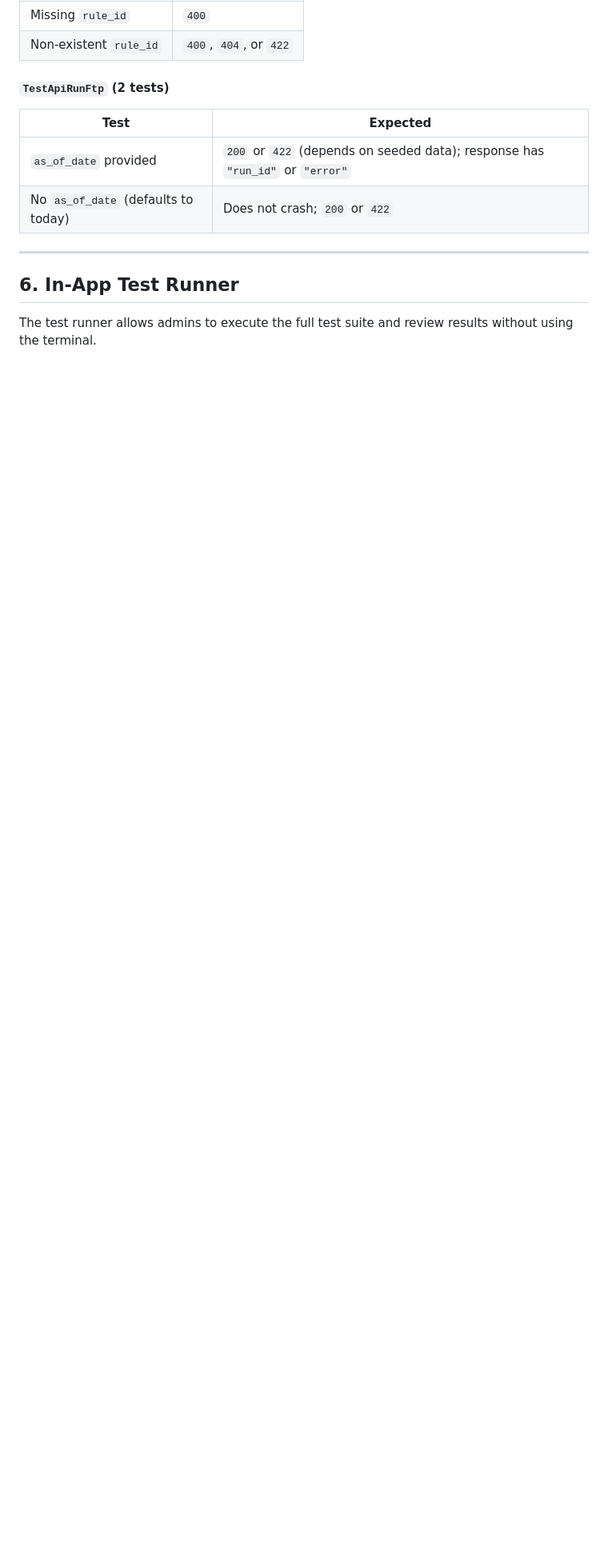
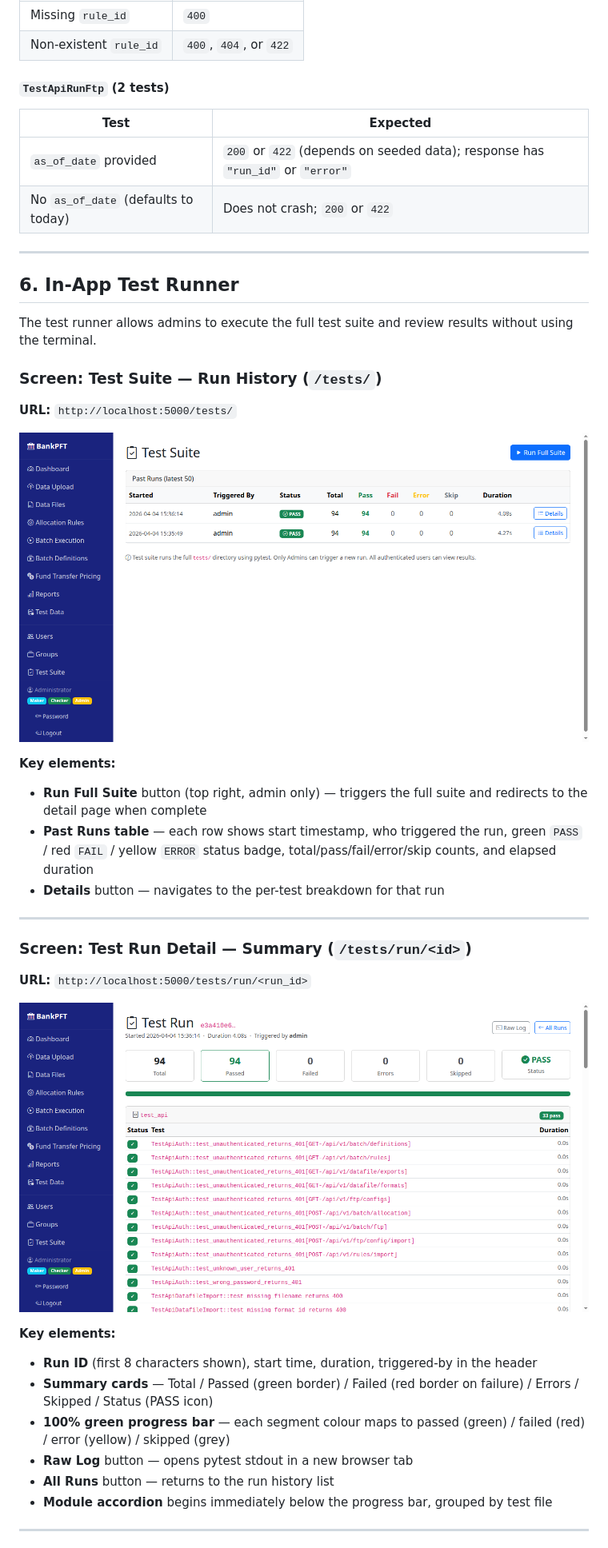
Before and after one commit to dgomatenten/BankPFT_Demo, a Markdown page: docs/TEST_FRAMEWORK.md, the part around one of its changes. Shown at 80% size. Drawn GitHub-style; pictures changed too: docs/images/32_test_suite_index.png (added), docs/images/33_test_run_detail.png (added); blank space fills up the shorter version.

Commit message:
docs: add test UI screenshots (run history, detail, per-module results) to TEST_FRAMEWORK.md

```diff
--- a/docs/TEST_FRAMEWORK.md
+++ b/docs/TEST_FRAMEWORK.md
@@ -434,3 +434,32 @@ Input validation — these don't require real files:
 
 The test runner allows admins to execute the full test suite and review results without using the terminal.
 
+### Screen: Test Suite — Run History (`/tests/`)
+
+**URL:** `http://localhost:5000/tests/`
+
+![Test Suite run history](images/32_test_suite_index.png)
+
+**Key elements:**
+- **Run Full Suite** button (top right, admin only) — triggers the full suite and redirects to the detail page when complete
+- **Past Runs table** — each row shows start timestamp, who triggered the run, green `PASS` / red `FAIL` / yellow `ERROR` status badge, total/pass/fail/error/skip counts, and elapsed duration
+- **Details** button — navigates to the per-test breakdown for that run
+
+---
+
+### Screen: Test Run Detail — Summary (`/tests/run/<id>`)
+
+**URL:** `http://localhost:5000/tests/run/<run_id>`
+
+![Test run detail — summary cards and progress bar](images/33_test_run_detail.png)
+
+**Key elements:**
+- **Run ID** (first 8 characters shown), start time, duration, triggered-by in the header
+- **Summary cards** — Total / Passed (green border) / Failed (red border on failure) / Errors / Skipped / Status (PASS icon)
+- **100% green progress bar** — each segment colour maps to passed (green) / failed (red) / error (yellow) / skipped (grey)
+- **Raw Log** button — opens pytest stdout in a new browser tab
+- **All Runs** button — returns to the run history list
+- **Module accordion** begins immediately below the progress bar, grouped by test file
+
+---
+
```
Also changed, not shown: other parts of docs/TEST_FRAMEWORK.md (+11 -0 lines), docs/images/34_test_run_detail_modules.png (added).
